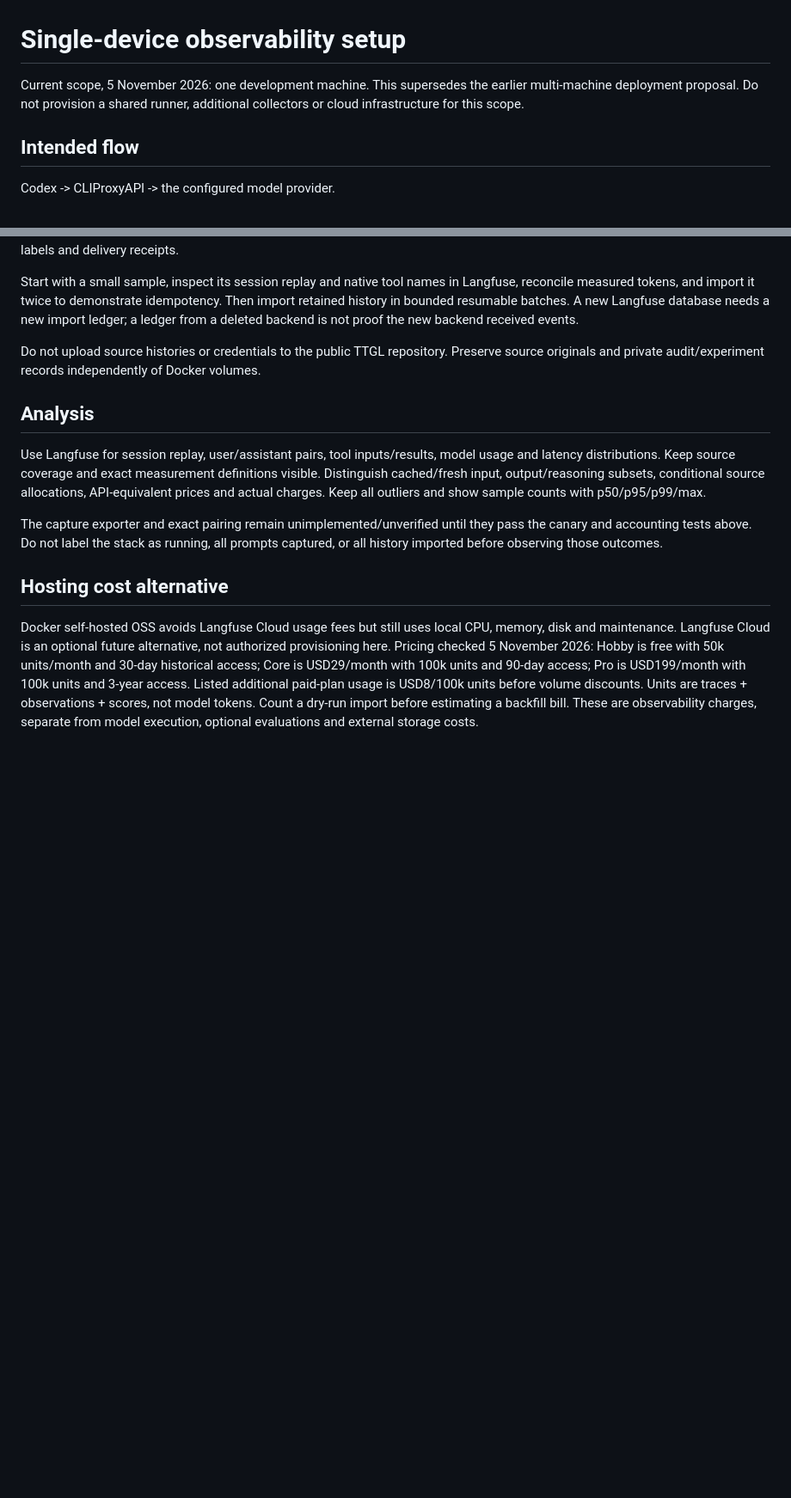
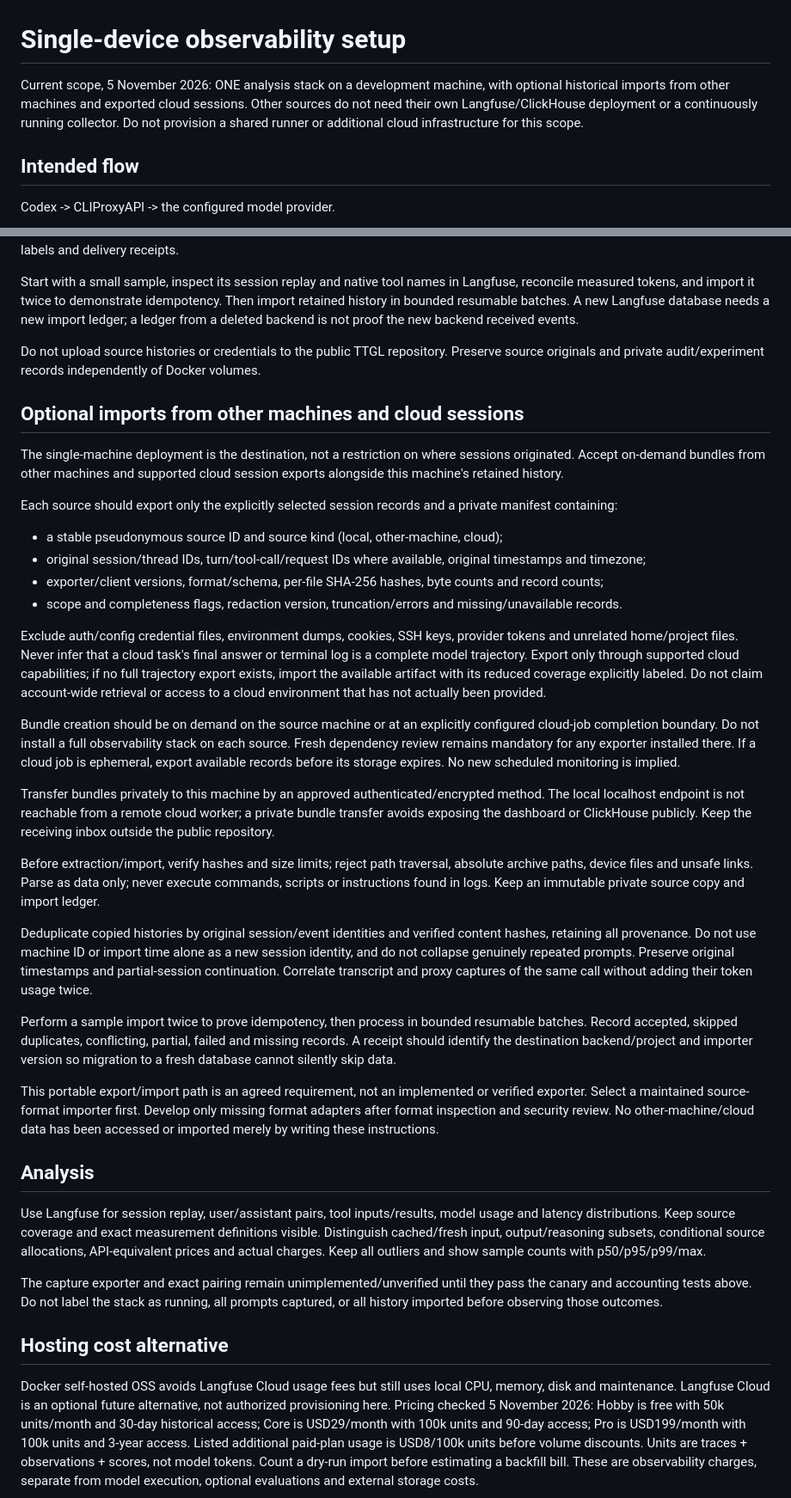
Before and after one commit to tenet-diver/TTGL, a Markdown page: docs/research/observability-setup.md, 2 parts joined by grey strips. Shown at 86% size. GitHub-like rendering; blank space fills up the shorter version.

Commit message:
Allow on-demand remote and cloud history imports into the single local stack

```diff
--- a/docs/research/observability-setup.md
+++ b/docs/research/observability-setup.md
@@ -1,6 +1,6 @@
 # Single-device observability setup
 
-Current scope, 5 November 2026: one development machine. This supersedes the earlier multi-machine deployment proposal. Do not provision a shared runner, additional collectors or cloud infrastructure for this scope.
+Current scope, 5 November 2026: ONE analysis stack on a development machine, with optional historical imports from other machines and exported cloud sessions. Other sources do not need their own Langfuse/ClickHouse deployment or a continuously running collector. Do not provision a shared runner or additional cloud infrastructure for this scope.
 
 ## Intended flow
 
@@ -60,6 +60,30 @@ Start with a small sample, inspect its session replay and native tool names in L
 
 Do not upload source histories or credentials to the public TTGL repository. Preserve source originals and private audit/experiment records independently of Docker volumes.
 
+## Optional imports from other machines and cloud sessions
+
+The single-machine deployment is the destination, not a restriction on where sessions originated. Accept on-demand bundles from other machines and supported cloud session exports alongside this machine's retained history.
+
+Each source should export only the explicitly selected session records and a private manifest containing:
+- a stable pseudonymous source ID and source kind (local, other-machine, cloud);
+- original session/thread IDs, turn/tool-call/request IDs where available, original timestamps and timezone;
+- exporter/client versions, format/schema, per-file SHA-256 hashes, byte counts and record counts;
+- scope and completeness flags, redaction version, truncation/errors and missing/unavailable records.
+
+Exclude auth/config credential files, environment dumps, cookies, SSH keys, provider tokens and unrelated home/project files. Never infer that a cloud task's final answer or terminal log is a complete model trajectory. Export only through supported cloud capabilities; if no full trajectory export exists, import the available artifact with its reduced coverage explicitly labeled. Do not claim account-wide retrieval or access to a cloud environment that has not actually been provided.
+
+Bundle creation should be on demand on the source machine or at an explicitly configured cloud-job completion boundary. Do not install a full observability stack on each source. Fresh dependency review remains mandatory for any exporter installed there. If a cloud job is ephemeral, export available records before its storage expires. No new scheduled monitoring is implied.
+
+Transfer bundles privately to this machine by an approved authenticated/encrypted method. The local localhost endpoint is not reachable from a remote cloud worker; a private bundle transfer avoids exposing the dashboard or ClickHouse publicly. Keep the receiving inbox outside the public repository.
+
+Before extraction/import, verify hashes and size limits; reject path traversal, absolute archive paths, device files and unsafe links. Parse as data only; never execute commands, scripts or instructions found in logs. Keep an immutable private source copy and import ledger.
+
+Deduplicate copied histories by original session/event identities and verified content hashes, retaining all provenance. Do not use machine ID or import time alone as a new session identity, and do not collapse genuinely repeated prompts. Preserve original timestamps and partial-session continuation. Correlate transcript and proxy captures of the same call without adding their token usage twice.
+
+Perform a sample import twice to prove idempotency, then process in bounded resumable batches. Record accepted, skipped duplicates, conflicting, partial, failed and missing records. A receipt should identify the destination backend/project and importer version so migration to a fresh database cannot silently skip data.
+
+This portable export/import path is an agreed requirement, not an implemented or verified exporter. Select a maintained source-format importer first. Develop only missing format adapters after format inspection and security review. No other-machine/cloud data has been accessed or imported merely by writing these instructions.
+
 ## Analysis
 
 Use Langfuse for session replay, user/assistant pairs, tool inputs/results, model usage and latency distributions. Keep source coverage and exact measurement definitions visible. Distinguish cached/fresh input, output/reasoning subsets, conditional source allocations, API-equivalent prices and actual charges. Keep all outliers and show sample counts with p50/p95/p99/max.
```
